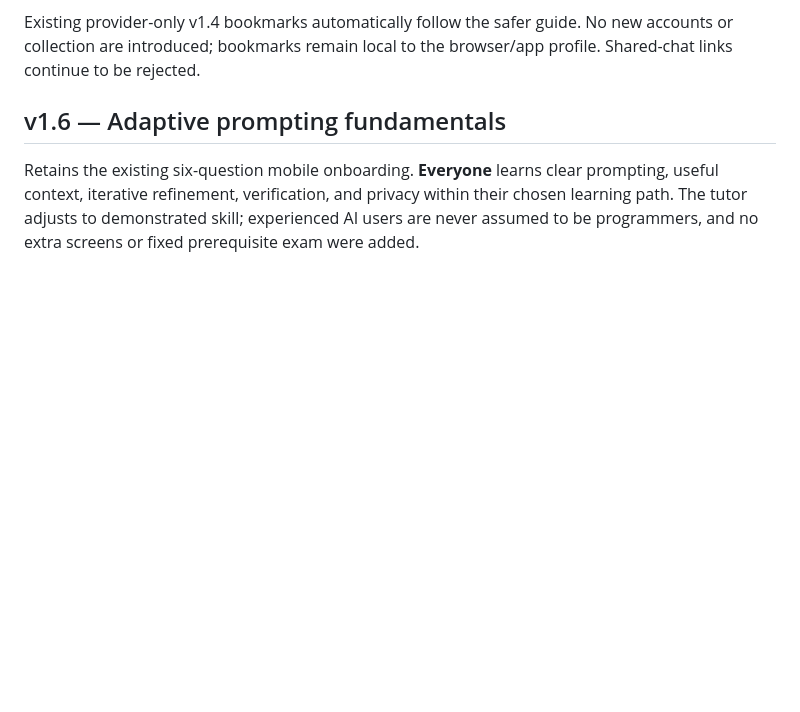
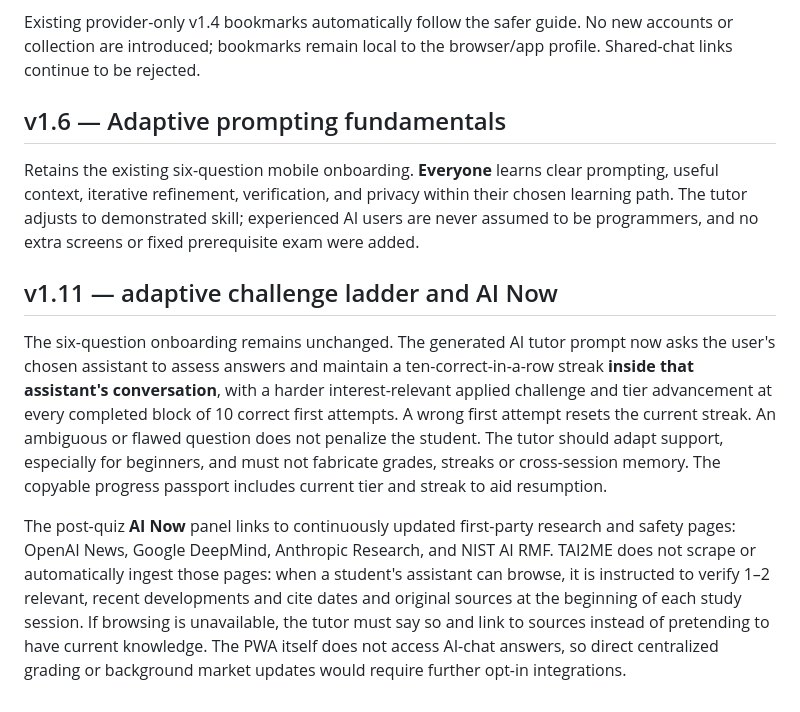
Before and after one commit to yarnbucket/TAI2ME, a Markdown page: README.md, the part around the change. GitHub-like rendering; blank space fills up the shorter version.

Commit message:
TAI2ME v1.11: 10-correct adaptive tier challenges and current AI learning sources

```diff
--- a/README.md
+++ b/README.md
@@ -79,3 +79,9 @@ Existing provider-only v1.4 bookmarks automatically follow the safer guide. No n
 ## v1.6 — Adaptive prompting fundamentals
 
 Retains the existing six-question mobile onboarding. **Everyone** learns clear prompting, useful context, iterative refinement, verification, and privacy within their chosen learning path. The tutor adjusts to demonstrated skill; experienced AI users are never assumed to be programmers, and no extra screens or fixed prerequisite exam were added.
+
+## v1.11 — adaptive challenge ladder and AI Now
+
+The six-question onboarding remains unchanged. The generated AI tutor prompt now asks the user's chosen assistant to assess answers and maintain a ten-correct-in-a-row streak **inside that assistant's conversation**, with a harder interest-relevant applied challenge and tier advancement at every completed block of 10 correct first attempts. A wrong first attempt resets the current streak. An ambiguous or flawed question does not penalize the student. The tutor should adapt support, especially for beginners, and must not fabricate grades, streaks or cross-session memory. The copyable progress passport includes current tier and streak to aid resumption.
+
+The post-quiz **AI Now** panel links to continuously updated first-party research and safety pages: OpenAI News, Google DeepMind, Anthropic Research, and NIST AI RMF. TAI2ME does not scrape or automatically ingest those pages: when a student's assistant can browse, it is instructed to verify 1–2 relevant, recent developments and cite dates and original sources at the beginning of each study session. If browsing is unavailable, the tutor must say so and link to sources instead of pretending to have current knowledge. The PWA itself does not access AI-chat answers, so direct centralized grading or background market updates would require further opt-in integrations.
```
